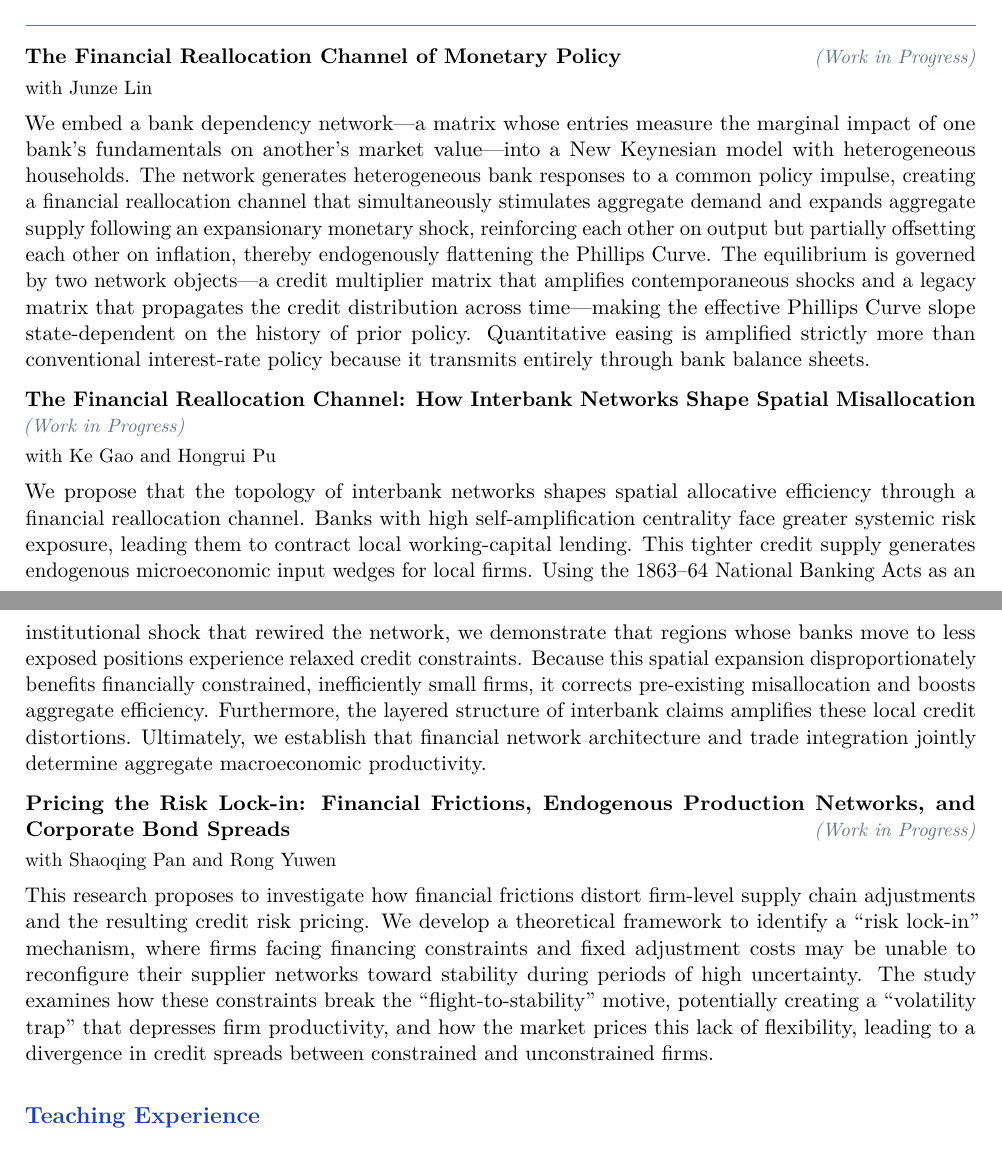
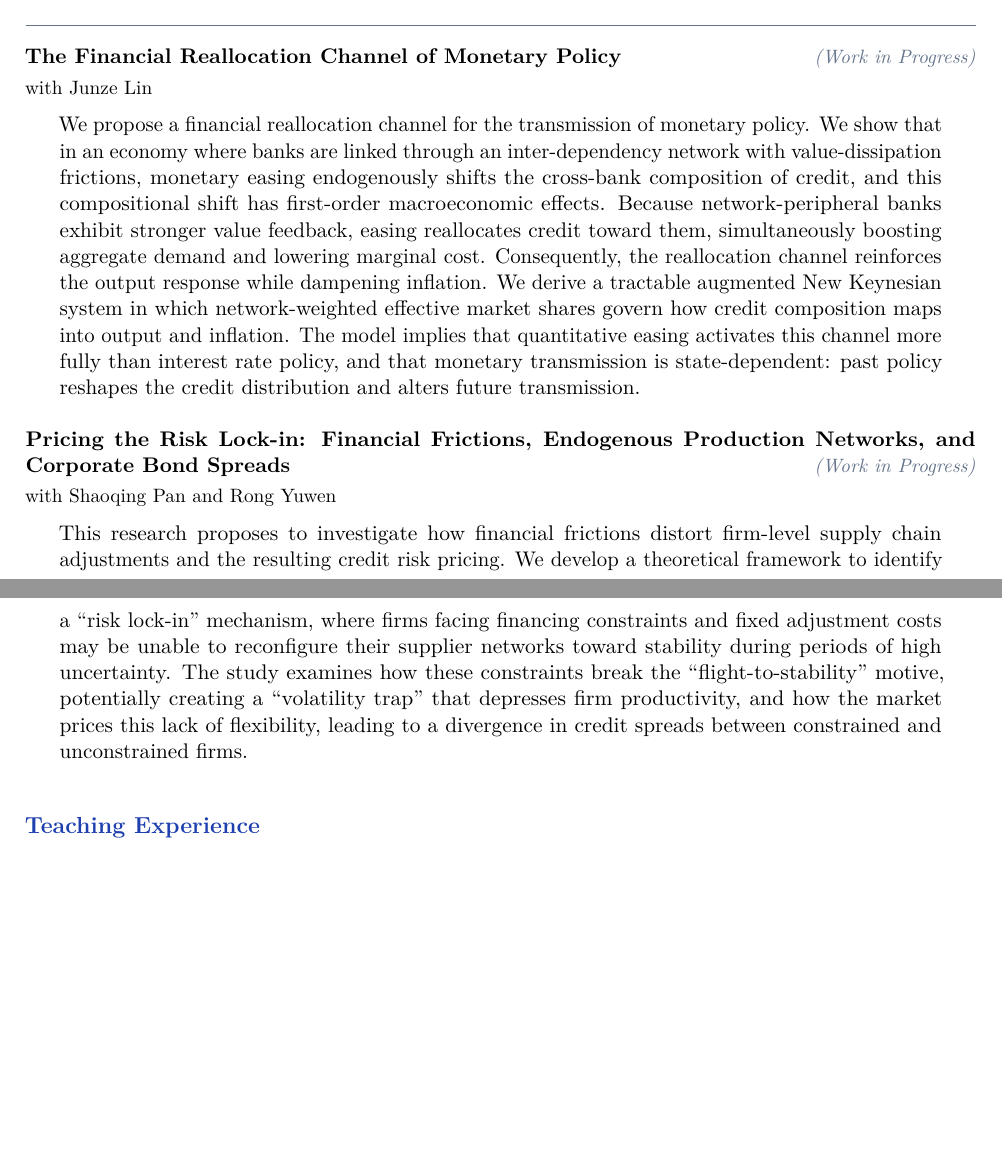
Before and after one commit to RuiyangMa/ruiyang-ma.github.io, a LaTeX CV (cv/cv.tex): two parts of pages 1 and 2 of 2, joined at a grey line, cut so that both start at the same text, the shorter picture padded with empty space. Compiled offline with pdfLaTeX.

Commit message:
update paper01 abstract, hide paper03 from site+cv, indent abstracts in cv
Made-with: Cursor

```diff
--- a/cv/cv.tex
+++ b/cv/cv.tex
@@ -140,41 +152,22 @@
 \begin{paperentry}
   \textbf{The Financial Reallocation Channel of Monetary Policy}
   \hfill{\small\itshape\color{muted}(Work in Progress)}\\[2pt]
-  {\small with Junze Lin}\\[5pt]
-  We embed a bank dependency network---a matrix whose entries measure the marginal
-  impact of one bank's fundamentals on another's market value---into a New Keynesian
-  model with heterogeneous households. The network generates heterogeneous bank
-  responses to a common policy impulse, creating a financial reallocation channel that
-  simultaneously stimulates aggregate demand and expands aggregate supply following an
-  expansionary monetary shock, reinforcing each other on output but partially
-  offsetting each other on inflation, thereby endogenously flattening the Phillips
-  Curve. The equilibrium is governed by two network objects---a credit multiplier
-  matrix that amplifies contemporaneous shocks and a legacy matrix that propagates the
-  credit distribution across time---making the effective Phillips Curve slope
-  state-dependent on the history of prior policy. Quantitative easing is amplified
-  strictly more than conventional interest-rate policy because it transmits entirely
-  through bank balance sheets.
-\end{paperentry}
-
-%% Paper 03
-\begin{paperentry}
-  \textbf{The Financial Reallocation Channel: How Interbank Networks Shape Spatial
-  Misallocation}
-  \hfill{\small\itshape\color{muted}(Work in Progress)}\\[2pt]
-  {\small with Ke Gao and Hongrui Pu}\\[5pt]
-  We propose that the topology of interbank networks shapes spatial allocative
-  efficiency through a financial reallocation channel. Banks with high
-  self-amplification centrality face greater systemic risk exposure, leading them to
-  contract local working-capital lending. This tighter credit supply generates
-  endogenous microeconomic input wedges for local firms. Using the 1863--64 National
-  Banking Acts as an institutional shock that rewired the network, we demonstrate that
-  regions whose banks move to less exposed positions experience relaxed credit
-  constraints. Because this spatial expansion disproportionately benefits financially
-  constrained, inefficiently small firms, it corrects pre-existing misallocation and
-  boosts aggregate efficiency. Furthermore, the layered structure of interbank claims
-  amplifies these local credit distortions. Ultimately, we establish that financial
-  network architecture and trade integration jointly determine aggregate macroeconomic
-  productivity.
+  {\small with Junze Lin}
+  \begin{paperabstract}
+    We propose a financial reallocation channel for the transmission of monetary
+    policy. We show that in an economy where banks are linked through an
+    inter-dependency network with value-dissipation frictions, monetary easing
+    endogenously shifts the cross-bank composition of credit, and this compositional
+    shift has first-order macroeconomic effects. Because network-peripheral banks
+    exhibit stronger value feedback, easing reallocates credit toward them,
+    simultaneously boosting aggregate demand and lowering marginal cost. Consequently,
+    the reallocation channel reinforces the output response while dampening inflation.
+    We derive a tractable augmented New Keynesian system in which network-weighted
+    effective market shares govern how credit composition maps into output and
+    inflation. The model implies that quantitative easing activates this channel more
+    fully than interest rate policy, and that monetary transmission is state-dependent:
+    past policy reshapes the credit distribution and alters future transmission.
+  \end{paperabstract}
 \end{paperentry}
 
 %% Paper 04
@@ -192,6 +186,7 @@
     creating a ``volatility trap'' that depresses firm productivity, and how the market
     prices this lack of flexibility, leading to a divergence in credit spreads between
     constrained and unconstrained firms.
+  \end{paperabstract}
 \end{paperentry}
 
 %% ---- TEACHING ----------------------------------------------
```
Also changed, not shown: CONTENT.md (+4 -2 lines), assets/cv.pdf, cv/cv.pdf, cv/cv.tex (15 more changed lines), 2 other files. Lines whose indentation alone changed are shown as unchanged.
